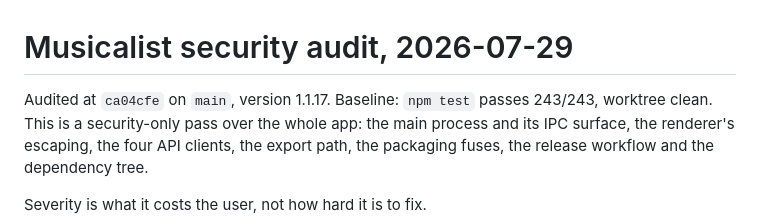
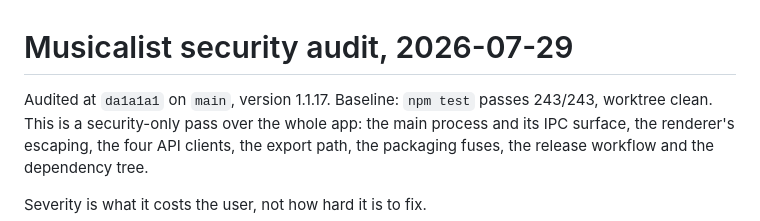
Before and after one commit to KotvicCodes/musicalist, a Markdown page: audits/security-2026-07-29.md, the part around the change. Drawn GitHub-style.

Commit message:
docs: point the audit at its rewritten commit
- updated the audited commit from ca04cfe to da1a1a1, which is the same
  "docs: add a security policy" commit after the author-metadata rewrite
- no version bump, as the audit record is not shipped code

```diff
--- a/audits/security-2026-07-29.md
+++ b/audits/security-2026-07-29.md
@@ -1,6 +1,6 @@
 # Musicalist security audit, 2026-07-29
 
-Audited at `ca04cfe` on `main`, version 1.1.17. Baseline: `npm test` passes 243/243,
+Audited at `da1a1a1` on `main`, version 1.1.17. Baseline: `npm test` passes 243/243,
 worktree clean. This is a security-only pass over the whole app: the main process and its
 IPC surface, the renderer's escaping, the four API clients, the export path, the packaging
 fuses, the release workflow and the dependency tree.
```
